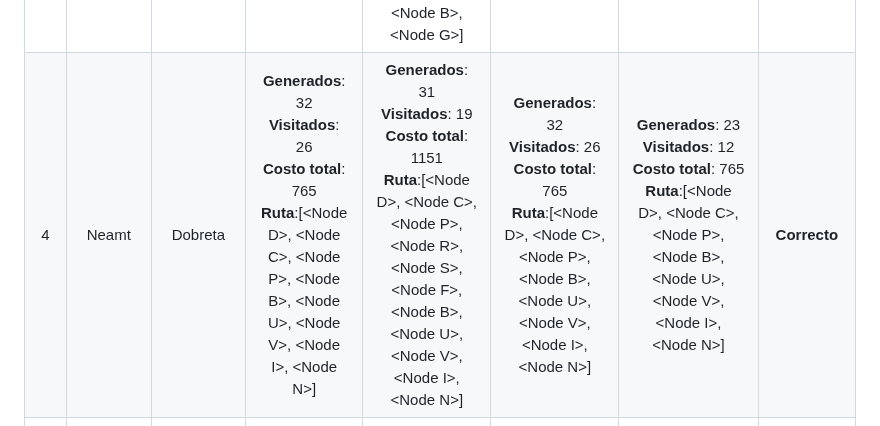
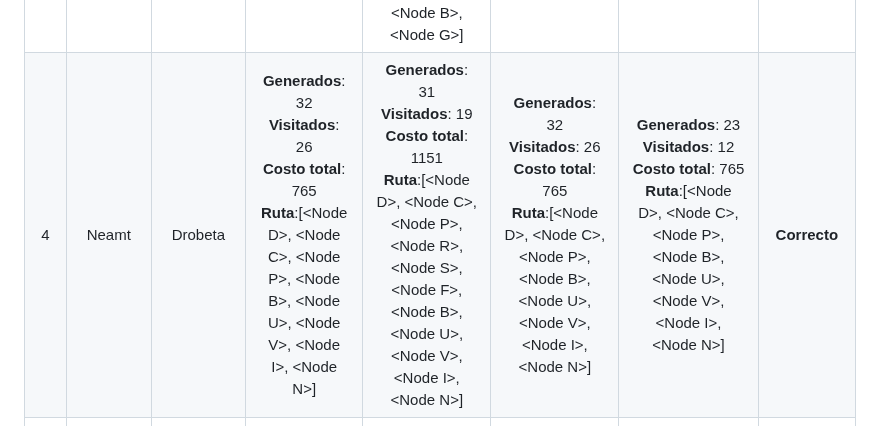
Before and after one commit to imanolqb/Practica1_FSI_ImanolQB_CarlosAR, a Markdown page: README.md, the part around the change. Drawn GitHub-style.

```diff
--- a/README.md
+++ b/README.md
@@ -18,5 +18,5 @@ El proyecto consta de tres módulos principales:
 | 1 |Arad|Bucharest|**Generados**: 21 <br> **Visitados**: 16 <br> **Costo total**: 450 <br> **Ruta**:[\<Node B>,\<Node F>,\<Node S>,\<Node A>]|**Generados**: 18 <br> **Visitados**: 10 <br> **Costo total**: 733 <br> **Ruta**:[\<Node B>,\<Node P>,\<Node C>,\<Node D>,\<Node M>,\<Node L>,\<Node T>,\<Node A>]|**Generados**: 31 <br> **Visitados**: 24 <br> **Costo total**: 418 <br> **Ruta**:\[<Node B>, \<Node P>, \<Node R>, \<Node S>, \<Node A>]|**Generados**: 16 <br> **Visitados**: 6 <br> **Costo total**: 418 <br> **Ruta**:[\<Node B>, \<Node P>, \<Node R>, \<Node S>, \<Node A>]|**Correcto**|
 | 2 |Oradea|Eforie|**Generados**: 45 <br> **Visitados**: 43 <br> **Costo total**: 730 <br> **Ruta**:[\<Node E>, \<Node H>, \<Node U>, \<Node B>, \<Node F>, \<Node S>, \<Node O>]|**Generados**: 41 <br> **Visitados**: 31 <br> **Costo total**: 698 <br> **Ruta**:[\<Node E>, \<Node H>, \<Node U>, \<Node B>, \<Node P>, \<Node R>, \<Node S>, \<Node O>]|**Generados**: 43 <br> **Visitados**: 40 <br> **Costo total**: 698 <br> **Ruta**:[\<Node E>, \<Node H>, \<Node U>, \<Node B>, \<Node P>, \<Node R>, \<Node S>, \<Node O>]|**Generados**: 32 <br> **Visitados**: 15 <br> **Costo total**: 698 <br> **Ruta**:[\<Node E>, \<Node H>, \<Node U>, \<Node B>, \<Node P>, \<Node R>, \<Node S>, \<Node O>]|**Correcto**|
 | 3 |Giurgiu|Zerind|**Generados**: 41 <br> **Visitados**: 34 <br> **Costo total**: 615 <br> **Ruta**:[\<Node Z>, \<Node A>, \<Node S>, \<Node F>, \<Node B>, \<Node G>]|**Generados**: 32 <br> **Visitados**: 21 <br> **Costo total**: 1284 <br> **Ruta**:[\<Node Z>, \<Node A>, \<Node T>, \<Node L>, \<Node M>, \<Node D>, \<Node C>, \<Node P>, \<Node R>, \<Node S>, \<Node F>, \<Node B>, \<Node G>]|**Generados**: 41 <br> **Visitados**: 35 <br> **Costo total**: 583 <br> **Ruta**:[\<Node Z>, \<Node A>, \<Node S>, \<Node R>, \<Node P>, \<Node B>, \<Node G>]|**Generados**: 26 <br> **Visitados**: 12 <br> **Costo total**: 583 <br> **Ruta**:[\<Node Z>, \<Node A>, \<Node S>, \<Node R>, \<Node P>, \<Node B>, \<Node G>]|**Correcto**|
-| 4 |Neamt|Dobreta|**Generados**: 32 <br> **Visitados**: 26 <br> **Costo total**: 765 <br> **Ruta**:[\<Node D>, \<Node C>, \<Node P>, \<Node B>, \<Node U>, \<Node V>, \<Node I>, \<Node N>]|**Generados**: 31 <br> **Visitados**: 19 <br> **Costo total**: 1151 <br> **Ruta**:[\<Node D>, \<Node C>, \<Node P>, \<Node R>, \<Node S>, \<Node F>, \<Node B>, \<Node U>, \<Node V>, \<Node I>, \<Node N>]|**Generados**: 32 <br> **Visitados**: 26 <br> **Costo total**: 765 <br> **Ruta**:[\<Node D>, \<Node C>, \<Node P>, \<Node B>, \<Node U>, \<Node V>, \<Node I>, \<Node N>]|**Generados**: 23 <br> **Visitados**: 12 <br> **Costo total**: 765 <br> **Ruta**:[\<Node D>, \<Node C>, \<Node P>, \<Node B>, \<Node U>, \<Node V>, \<Node I>, \<Node N>]|**Correcto**|
+| 4 |Neamt|Drobeta|**Generados**: 32 <br> **Visitados**: 26 <br> **Costo total**: 765 <br> **Ruta**:[\<Node D>, \<Node C>, \<Node P>, \<Node B>, \<Node U>, \<Node V>, \<Node I>, \<Node N>]|**Generados**: 31 <br> **Visitados**: 19 <br> **Costo total**: 1151 <br> **Ruta**:[\<Node D>, \<Node C>, \<Node P>, \<Node R>, \<Node S>, \<Node F>, \<Node B>, \<Node U>, \<Node V>, \<Node I>, \<Node N>]|**Generados**: 32 <br> **Visitados**: 26 <br> **Costo total**: 765 <br> **Ruta**:[\<Node D>, \<Node C>, \<Node P>, \<Node B>, \<Node U>, \<Node V>, \<Node I>, \<Node N>]|**Generados**: 23 <br> **Visitados**: 12 <br> **Costo total**: 765 <br> **Ruta**:[\<Node D>, \<Node C>, \<Node P>, \<Node B>, \<Node U>, \<Node V>, \<Node I>, \<Node N>]|**Correcto**|
 | 5 |Mehadia|Fagaras|**Generados**: 31 <br> **Visitados**: 23 <br> **Costo total**: 520 <br> **Ruta**:[\<Node F>, \<Node S>, \<Node R>, \<Node C>, \<Node D>, \<Node M>]|**Generados**: 29 <br> **Visitados**: 18 <br> **Costo total**: 928 <br> **Ruta**:[\<Node F>, \<Node B>, \<Node P>, \<Node R>, \<Node S>, \<Node A>, \<Node T>, \<Node L>, \<Node M>]|**Generados**: 36 <br> **Visitados**: 27 <br> **Costo total**: 520 <br> **Ruta**:[\<Node F>, \<Node S>, \<Node R>, \<Node C>, \<Node D>, \<Node M>]|**Generados**: 25 <br> **Visitados**: 16 <br> **Costo total**: 520 <br> **Ruta**:[\<Node F>, \<Node S>, \<Node R>, \<Node C>, \<Node D>, \<Node M>]|**Correcto**|
```
